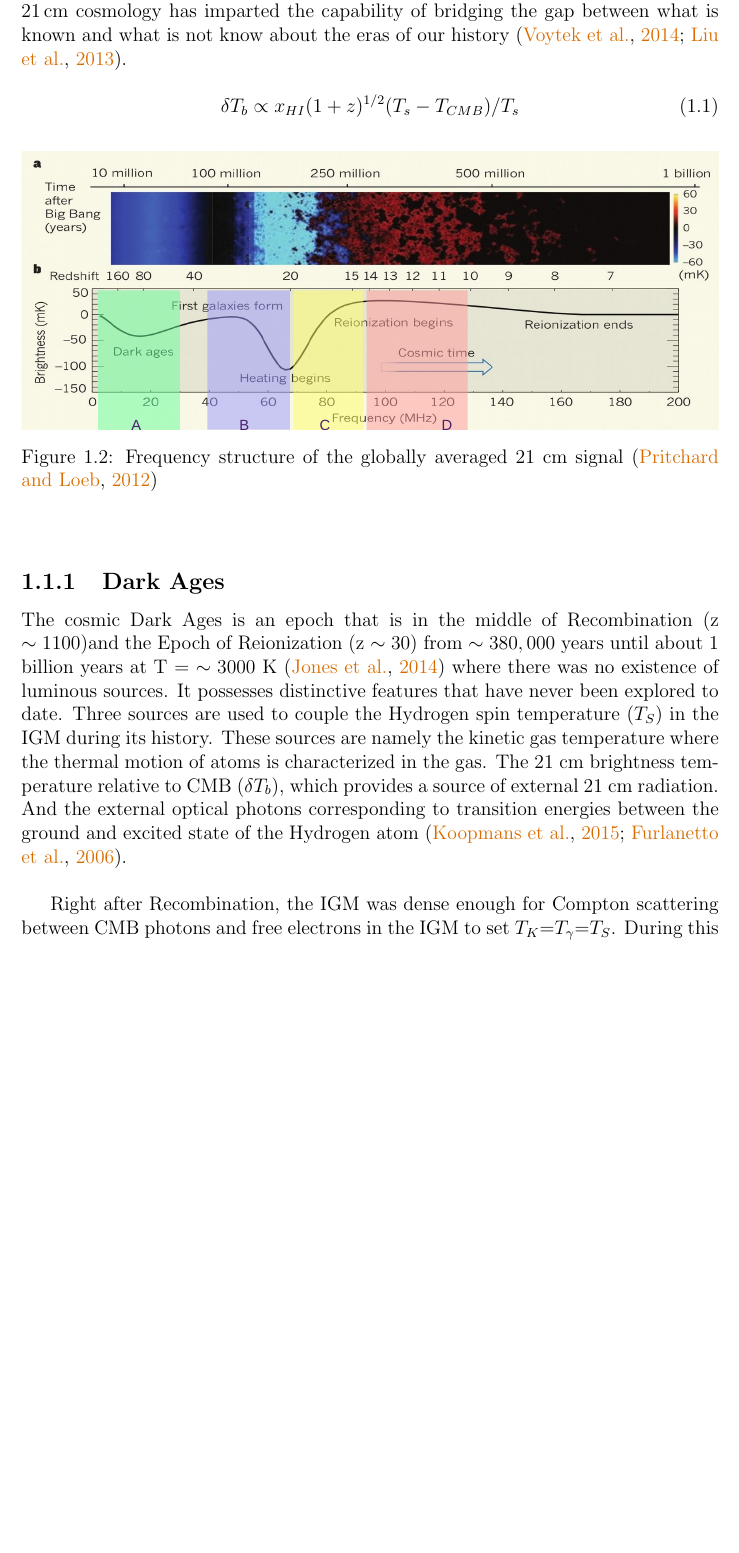
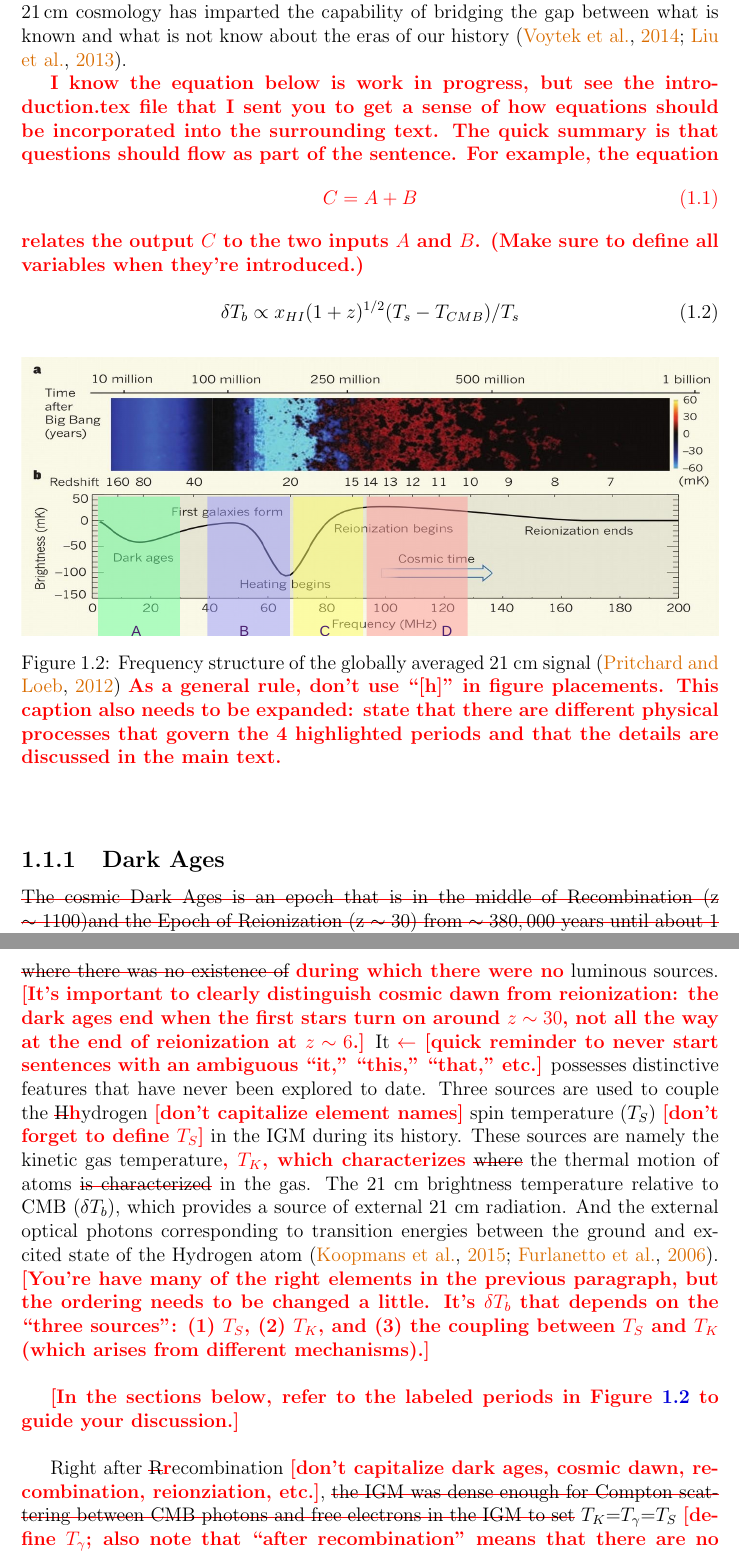
Before and after one commit to Casablanca25273/MSc-Thesis, a LaTeX thesis (TH_Moso_MSc_Thesis.tex): part of page 9 of 29 before the commit and two parts of pages 9 and 10 of 30 after it, the two joined at a grey line, cut so that both start at the same text, the shorter picture padded with empty space. Compiled offline with pdfLaTeX.

Commit message:
HCC added comments in sections 1.1 and 1.2

```diff
--- a/TH_Moso_MSc_Thesis.tex
+++ b/TH_Moso_MSc_Thesis.tex
@@ -14,7 +14,7 @@
 \usepackage{hyperref,cleveref}
 \usepackage{cite}
 \usepackage{color}
-\usepackage{xcolor}
+\usepackage{soul,xcolor}
 %\usepackage{tikz}
 \usepackage{caption}
 \usepackage{subcaption}
@@ -36,6 +36,8 @@
   urlcolor   = myurlcolor!\myshade!black,
   colorlinks = true,
 }
+% Color for strikethrough text
+\setstcolor{red}
 
 % Define stuff here
 \def\albatros{ALBATROS}
@@ -172,3 +175,14 @@ Preliminary observations from the pathfinder installed in April 2018 show discer
+\attention{I know the equation below is work in progress, but see the
+  introduction.tex file that I sent you to get a sense of how
+  equations should be incorporated into the surrounding text.  The
+  quick summary is that questions should flow as part of the sentence.
+  For example, the equation
+  \begin{equation}
+    C = A + B
+  \end{equation}
+  relates the output $C$ to the two inputs $A$ and $B$.  (Make sure to
+  define all variables when they're introduced.)
+}
 
 	\begin{equation}
 	\delta{T_b}\propto {x_{HI}}(1+z)^{1/2}({T_s}-{T_{CMB}})/{T_s}
@@ -177,7 +191,7 @@ Preliminary observations from the pathfinder installed in April 2018 show discer
 	\begin{figure}[htb!]
 		\begin{center}
 			\includegraphics[width=\linewidth]{Figures/epo.pdf}\\
-			\caption{Frequency structure of the globally averaged 21 cm signal~\citep{2012RPPh...75h6901P}}
+			\caption{Frequency structure of the globally averaged 21 cm signal~\citep{2012RPPh...75h6901P} \attention{As a general rule, don't use ``[h]'' in figure placements.  This caption also needs to be expanded: state that there are different physical processes that govern the 4 highlighted periods and that the details are discussed in the main text.}}
 			\label{Fig:epochs}
 		\end{center}
 	\end{figure}
@@ -189,9 +203,12 @@ Preliminary observations from the pathfinder installed in April 2018 show discer
 %	%What is happening in the spin temperature in conjuction with the kinetic temperature
 	\subsection{Dark Ages}
 
-	The cosmic Dark Ages is an epoch that is in the middle of Recombination (z $\sim1100$)and the Epoch of Reionization (z $\sim30$) from $\sim 380,000$ years until about 1 billion years at T = $\sim3000$ K~\citep{2014arXiv1412.2096J} where there was no existence of luminous sources.  It possesses distinctive features that have never been explored to date. Three sources are used to couple the Hydrogen spin temperature ($T_S$) in the IGM during its history. These sources are namely the kinetic gas temperature where the thermal motion of atoms is characterized in the gas. The 21 cm brightness temperature relative to CMB ($\delta$$T_b$), which provides a source of external 21 cm radiation. And the external optical photons corresponding to transition energies between the ground and excited state of the Hydrogen atom~\citep{2015aska.confE...1K,2006PhR...433..181F}.\\
+	\st{The cosmic Dark Ages is an epoch that is in the middle of Recombination (z $\sim1100$)and the Epoch of Reionization (z $\sim30$) from $\sim 380,000$ years until about 1 billion years at T = $\sim3000$ K} \attention{The cosmic dark ages lie between recombination and cosmic dawn, beginning $\sim380,000$ years after the big bang and ending a few tens of million years later ($1100 > z > 30$),}~\citep{2014arXiv1412.2096J} \st{where there was no existence of} \attention{during which there were no} luminous sources.  \attention{[It's important to clearly distinguish cosmic dawn from reionization: the dark ages end when the first stars turn on around $z \sim 30$, not all the way at the end of reionization at $z \sim 6$.]}
+        It \attention{$\leftarrow$ [quick reminder to never start sentences with an ambiguous ``it,'' ``this,'' ``that,'' etc.]} possesses distinctive features that have never been explored to date. Three sources are used to couple the \st{H}\attention{h}ydrogen \attention{[don't capitalize element names]} spin temperature ($T_S$) \attention{[don't forget to define $T_S$]} in the IGM during its history. These sources are namely the kinetic gas temperature\attention{, $T_K$, which characterizes} \st{where} the thermal motion of atoms \st{is characterized} in the gas. The 21 cm brightness temperature relative to CMB ($\delta$$T_b$), which provides a source of external 21 cm radiation. And the external optical photons corresponding to transition energies between the ground and excited state of the Hydrogen atom~\citep{2015aska.confE...1K,2006PhR...433..181F}.  \attention{[You're have many of the right elements in the previous paragraph, but the ordering needs to be changed a little.  It's $\delta T_b$ that depends on the ``three sources'': (1) $T_S$, (2) $T_K$, and (3) the coupling between $T_S$ and $T_K$ (which arises from different mechanisms).]} \\
 
-	Right after Recombination, the IGM was dense enough for Compton scattering between CMB photons and free electrons in the IGM to set $T_K$=$T_\gamma$=$T_S$. During this period, light and matter separated from the CMB at z $\sim200$ and was cooled adiabatically as the Universe expanded, which led to $T_K$ decreasing below $T_\gamma$~\citep{2006PhR...433..181F}. \autoref{Fig:DA} shows one model prediction for the relevant temperatures including $T_\gamma$, $T_K$, $T_S$ and $\delta$$T_b$ before star formation. The CMB flux must have been resonantly absorbed by the cosmic neutral hydrogen through its spin-flip 21 cm transition before the first stars formed. At this juncture, the most dominating matter in the Universe was the dark matter and meager amounts of ordinary matter (neutral hydrogen and helium). After a few hundred million years, the dark matter which was predominant started to collapse into halo-like structures through gravitational collapse steadily cumulating physical matter and finally forming the first stars and galaxies, and that was the end of the cosmic Dark Ages~\citep{2003Sci...300.1904M}.
+\attention{[In the sections below, refer to the labeled periods in Figure~\ref{Fig:epochs} to guide your discussion.]} \\
+
+	Right after \st{R}\attention{r}ecombination \attention{[don't capitalize dark ages, cosmic dawn, recombination, reionziation, etc.]}, \st{the IGM was dense enough for Compton scattering between CMB photons and free electrons in the IGM to set} $T_K$=$T_\gamma$=$T_S$ \attention{[define $T_\gamma$; also note that ``after recombination'' means that there are no longer any free electrons]}. During this period, \st{light and} matter \attention{that had} separated from the CMB \st{at z $\sim200$ and} was cooled adiabatically as the Universe expanded, which led to $T_K$ decreasing below $T_\gamma$~\citep{2006PhR...433..181F}. \autoref{Fig:DA} shows one model prediction for the relevant temperatures including $T_\gamma$, $T_K$, $T_S$ and $\delta$$T_b$ before star formation. The CMB flux must have been resonantly absorbed by the cosmic neutral hydrogen through its spin-flip 21 cm transition before the first stars formed. \attention{[You've got the story mostly right.  The piece that's currently missing is that collisions between hydrogen atoms are initially effective at coupling $T_S$ to $T_K$, which is why $\delta T_b$ initially decreases.  As the universe expands and collisional coupling becomes ineffective, $T_S$ drifts back up to $T_\gamma$ because of CMB absorption.  I'll let you take a crack at rewriting the above in your own words.  It's important to note that Figure~\ref{Fig:DA} is ``backwards'' from the previous figure, i.e., time increases to the left.]}  At this juncture, the most dominating matter in the Universe was the dark matter and meager amounts of ordinary matter (neutral hydrogen and helium). After a few hundred million years, the dark matter which was predominant started to collapse into halo-like structures through gravitational collapse steadily cumulating physical matter and finally forming the first stars and galaxies, and that was the end of the cosmic Dark Ages~\citep{2003Sci...300.1904M}.
 
 	\begin{figure}[htb!]
 		\begin{center}
```
Also changed, not shown: TH_Moso_MSc_Thesis.tex (21 more changed lines).
